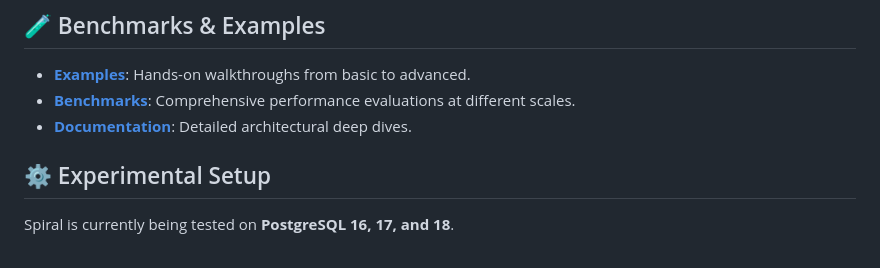
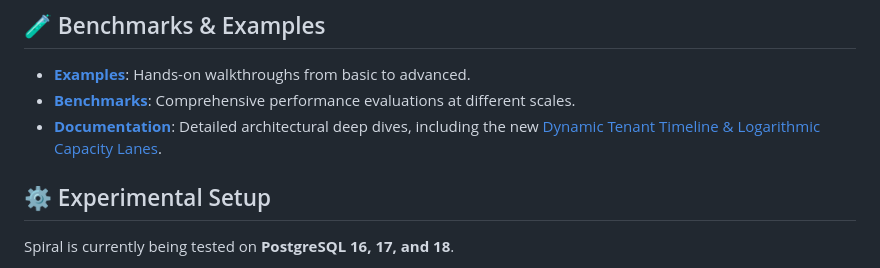
Before and after one commit to jonatas/spiral, a Markdown page: README.md, the part around the change. Drawn GitHub-style.

Commit message:
docs: add dynamic tenant timeline to readme

```diff
--- a/README.md
+++ b/README.md
@@ -323,7 +323,7 @@ CREATE TABLE ticks (
 
 - **[Examples](examples/)**: Hands-on walkthroughs from basic to advanced.
 - **[Benchmarks](benchmarks/)**: Comprehensive performance evaluations at different scales.
-- **[Documentation](docs/)**: Detailed architectural deep dives.
+- **[Documentation](docs/)**: Detailed architectural deep dives, including the new [Dynamic Tenant Timeline & Logarithmic Capacity Lanes](docs/DYNAMIC_TENANT_TIMELINE.md).
 
 ## ⚙️ Experimental Setup
 
```
